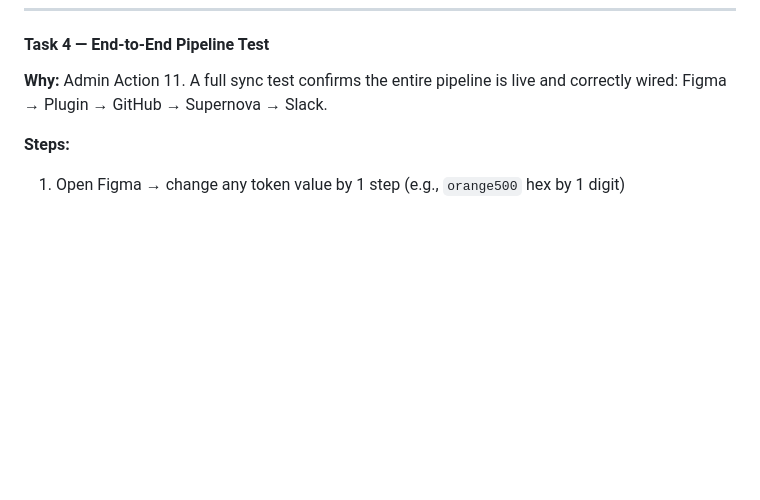
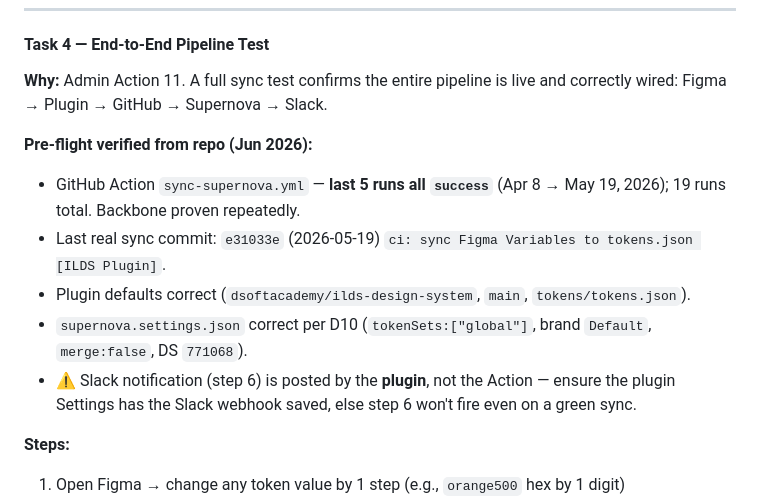
Before and after one commit to dsoftacademy/ilds-design-system, a Markdown page: ILDS_PROJECT_MASTER.md, the part around the change. Rendered like a GitHub page; blank space fills up the shorter version.

Commit message:
docs: record Task 4 pre-flight verification
GitHub Action healthy (last 5 runs green), plugin defaults and Supernova
settings confirmed correct, Slack-via-plugin caveat noted. Live trigger
remains for Pratishek (change token in Figma + plugin Sync).

Co-authored-by: Cursor <cursoragent@cursor.com>

```diff
--- a/ILDS_PROJECT_MASTER.md
+++ b/ILDS_PROJECT_MASTER.md
@@ -755,6 +755,13 @@ SizedBox(
 #### Task 4 — End-to-End Pipeline Test
 **Why:** Admin Action 11. A full sync test confirms the entire pipeline is live and correctly wired: Figma → Plugin → GitHub → Supernova → Slack.
 
+**Pre-flight verified from repo (Jun 2026):**
+- GitHub Action `sync-supernova.yml` — **last 5 runs all `success`** (Apr 8 → May 19, 2026); 19 runs total. Backbone proven repeatedly.
+- Last real sync commit: `e31033e` (2026-05-19) `ci: sync Figma Variables to tokens.json [ILDS Plugin]`.
+- Plugin defaults correct (`dsoftacademy/ilds-design-system`, `main`, `tokens/tokens.json`).
+- `supernova.settings.json` correct per D10 (`tokenSets:["global"]`, brand `Default`, `merge:false`, DS `771068`).
+- ⚠️ Slack notification (step 6) is posted by the **plugin**, not the Action — ensure the plugin Settings has the Slack webhook saved, else step 6 won't fire even on a green sync.
+
 **Steps:**
 1. Open Figma → change any token value by 1 step (e.g., `orange500` hex by 1 digit)
 2. Open ILDS plugin → click Sync
```
